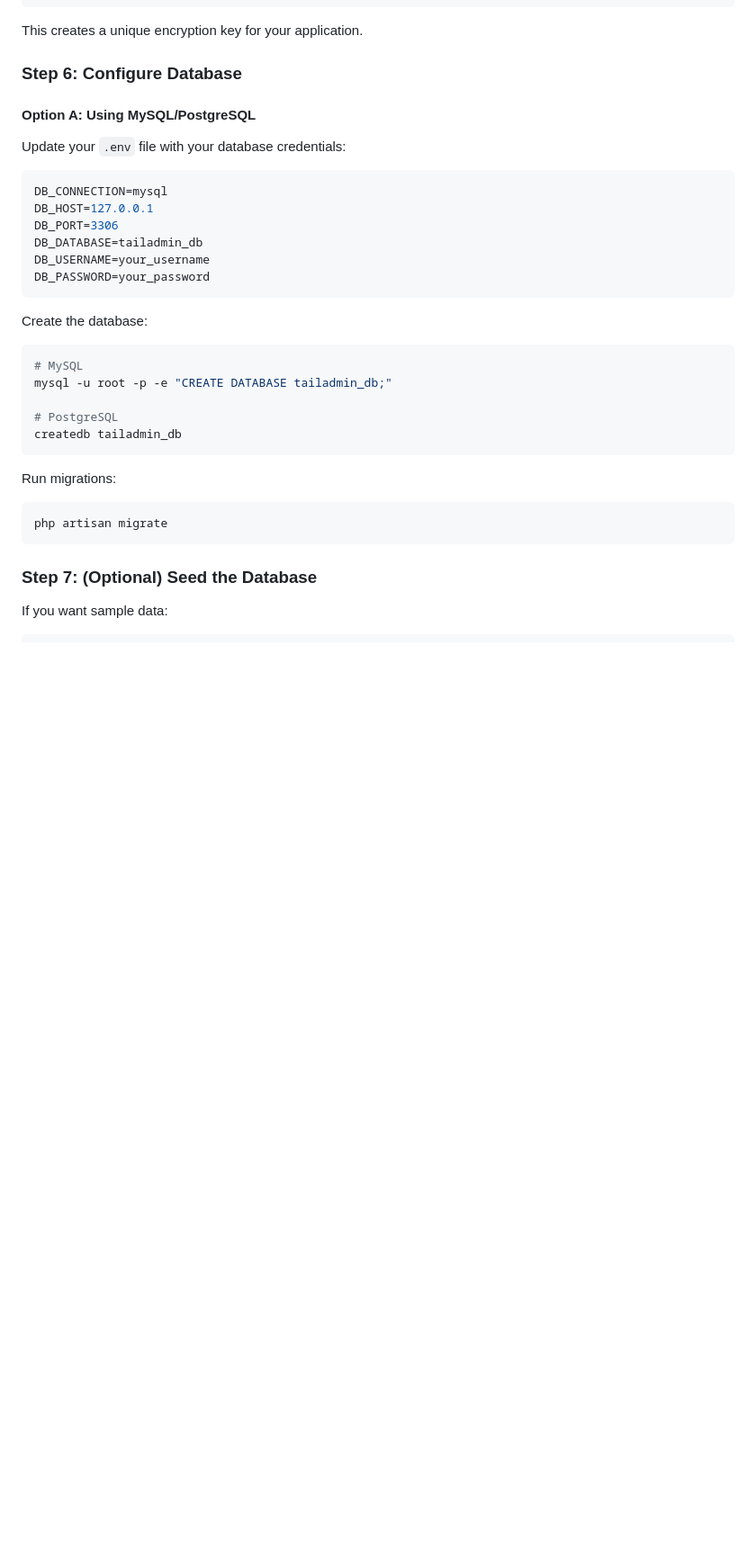
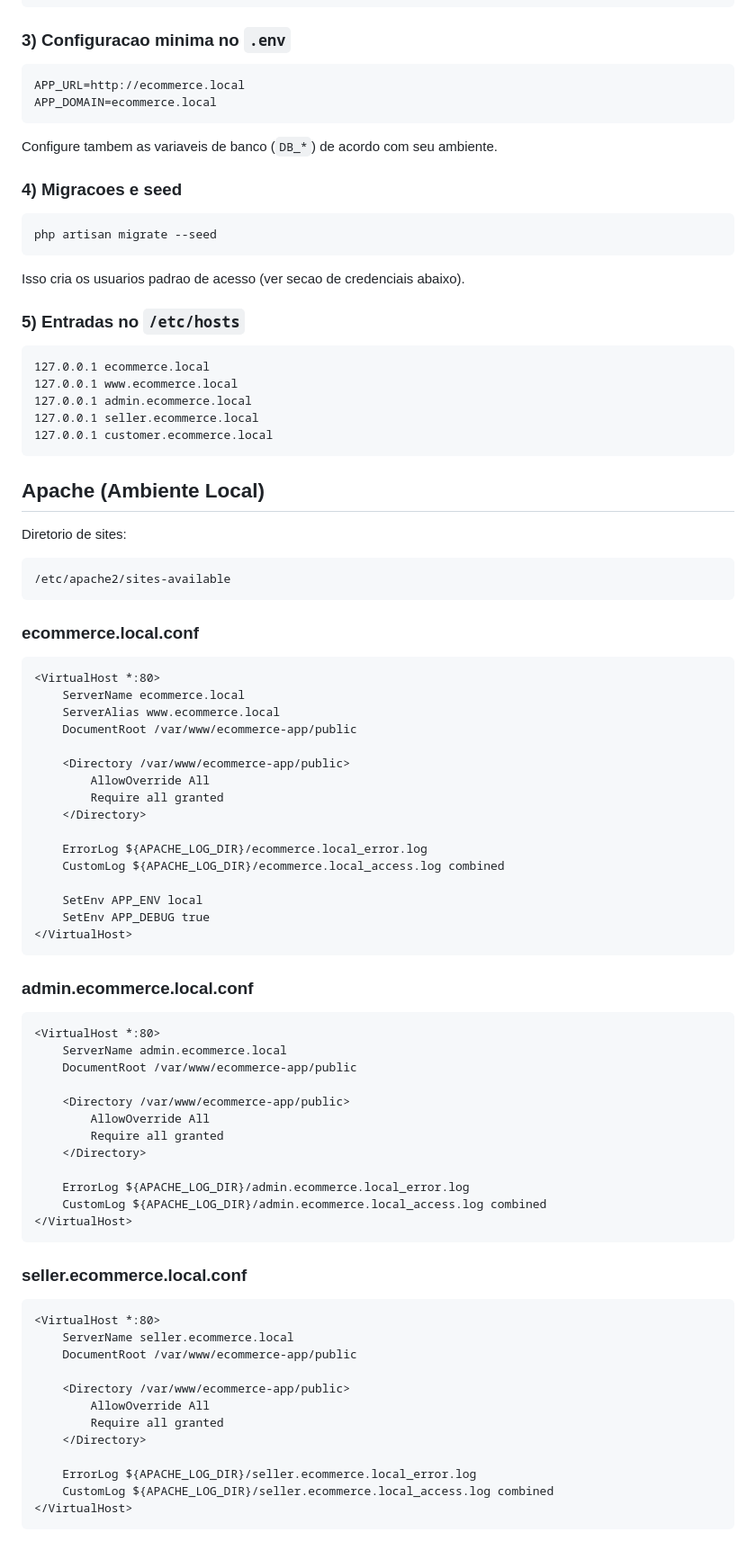
Before and after one commit to jonas-amilton/ecommerce-app, a Markdown page: README.md, the part around one of its changes. Shown at 90% size. GitHub-like rendering; blank space fills up the shorter version.

Commit message:
docs: atualiza readme

````diff
--- a/README.md
+++ b/README.md
@@ -118,39 +58,93 @@ php -r "file_exists('.env') || copy('.env.example', '.env');"
 php artisan key:generate
 ```
 
-This creates a unique encryption key for your application.
-
-### Step 6: Configure Database
-
-#### Option A: Using MySQL/PostgreSQL
-
-Update your `.env` file with your database credentials:
+### 3) Configuracao minima no `.env`
 
 ```env
-DB_CONNECTION=mysql
-DB_HOST=127.0.0.1
-DB_PORT=3306
-DB_DATABASE=tailadmin_db
-DB_USERNAME=your_username
-DB_PASSWORD=your_password
+APP_URL=http://ecommerce.local
+APP_DOMAIN=ecommerce.local
 ```
 
-Create the database:
+Configure tambem as variaveis de banco (`DB_*`) de acordo com seu ambiente.
+
+### 4) Migracoes e seed
 
 ```bash
-# MySQL
-mysql -u root -p -e "CREATE DATABASE tailadmin_db;"
-
-# PostgreSQL
-createdb tailadmin_db
+php artisan migrate --seed
 ```
 
-Run migrations:
+Isso cria os usuarios padrao de acesso (ver secao de credenciais abaixo).
+
+### 5) Entradas no `/etc/hosts`
+
+```hosts
+127.0.0.1 ecommerce.local
+127.0.0.1 www.ecommerce.local
+127.0.0.1 admin.ecommerce.local
+127.0.0.1 seller.ecommerce.local
+127.0.0.1 customer.ecommerce.local
+```
+
+## Apache (Ambiente Local)
+
+Diretorio de sites:
 
 ```bash
-php artisan migrate
+/etc/apache2/sites-available
 ```
 
-### Step 7: (Optional) Seed the Database
+### ecommerce.local.conf
 
-If you want sample data:
+```apache
+<VirtualHost *:80>
+    ServerName ecommerce.local
+    ServerAlias www.ecommerce.local
+    DocumentRoot /var/www/ecommerce-app/public
+
+    <Directory /var/www/ecommerce-app/public>
+        AllowOverride All
+        Require all granted
+    </Directory>
+
+    ErrorLog ${APACHE_LOG_DIR}/ecommerce.local_error.log
+    CustomLog ${APACHE_LOG_DIR}/ecommerce.local_access.log combined
+
+    SetEnv APP_ENV local
+    SetEnv APP_DEBUG true
+</VirtualHost>
+```
+
+### admin.ecommerce.local.conf
+
+```apache
+<VirtualHost *:80>
+    ServerName admin.ecommerce.local
+    DocumentRoot /var/www/ecommerce-app/public
+
+    <Directory /var/www/ecommerce-app/public>
+        AllowOverride All
+        Require all granted
+    </Directory>
+
+    ErrorLog ${APACHE_LOG_DIR}/admin.ecommerce.local_error.log
+    CustomLog ${APACHE_LOG_DIR}/admin.ecommerce.local_access.log combined
+</VirtualHost>
+```
+
+### seller.ecommerce.local.conf
+
+```apache
+<VirtualHost *:80>
+    ServerName seller.ecommerce.local
+    DocumentRoot /var/www/ecommerce-app/public
+
+    <Directory /var/www/ecommerce-app/public>
+        AllowOverride All
+        Require all granted
+    </Directory>
+
+    ErrorLog ${APACHE_LOG_DIR}/seller.ecommerce.local_error.log
+    CustomLog ${APACHE_LOG_DIR}/seller.ecommerce.local_access.log combined
+</VirtualHost>
+```
+
````
Also changed, not shown: other parts of README.md (+126 -328 lines).
